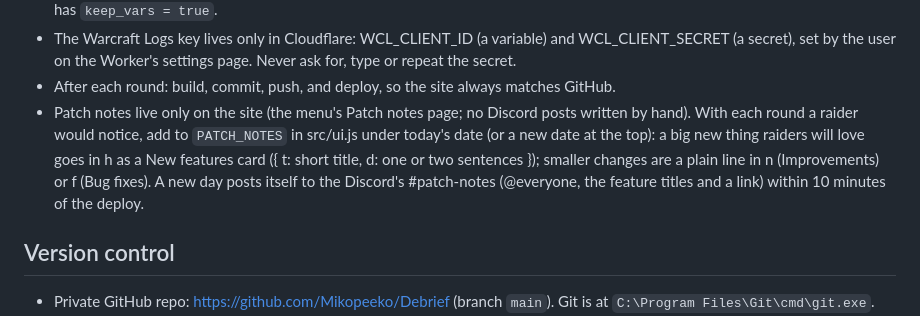
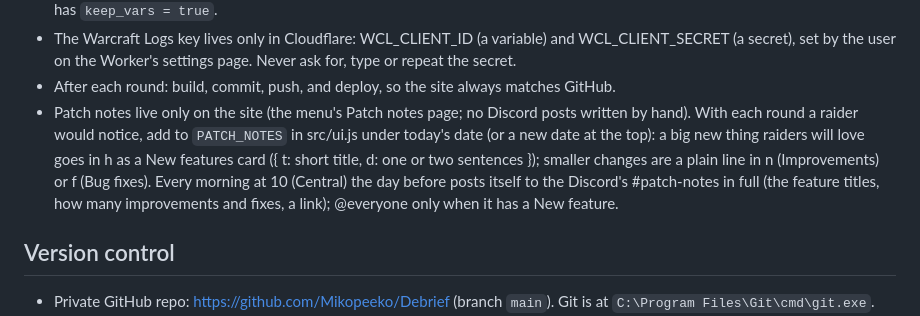
Before and after one commit to Mikopeeko/Debrief, a Markdown page: CLAUDE.md, the part around the change. GitHub-like rendering.

Commit message:
CLAUDE.md: patch notes post every morning at 10 for the day before
Co-Authored-By: Claude Opus 5.5 <noreply@anthropic.com>

```diff
--- a/CLAUDE.md
+++ b/CLAUDE.md
@@ -32,8 +32,8 @@ Edit files in src/, run `python build.py` inside src/, refresh the browser tab o
 - Patch notes live only on the site (the menu's Patch notes page; no Discord posts written by hand). With each round a raider
   would notice, add to `PATCH_NOTES` in src/ui.js under today's date (or a new date at the top): a big new thing raiders will
   love goes in h as a New features card ({ t: short title, d: one or two sentences }); smaller changes are a plain line in
-  n (Improvements) or f (Bug fixes). A new day posts itself to the Discord's #patch-notes (@everyone, the feature titles and
-  a link) within 10 minutes of the deploy.
+  n (Improvements) or f (Bug fixes). Every morning at 10 (Central) the day before posts itself to the Discord's
+  #patch-notes in full (the feature titles, how many improvements and fixes, a link); @everyone only when it has a New feature.
 
 ## Version control
 - Private GitHub repo: https://github.com/Mikopeeko/Debrief (branch `main`). Git is at `C:\Program Files\Git\cmd\git.exe`.
```
